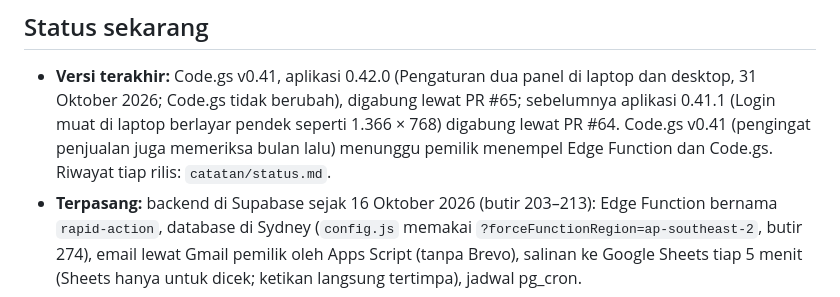
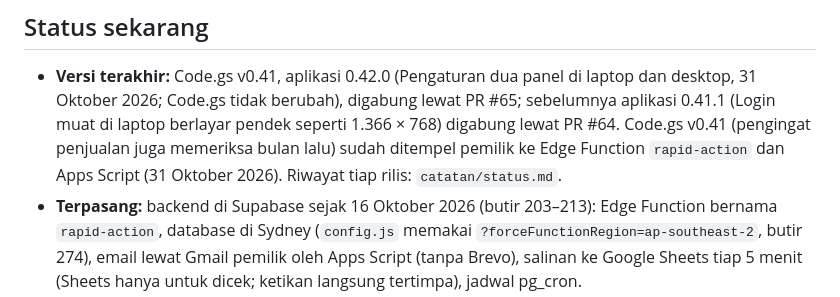
Before and after one commit to lokadhana11-lang/inventoryku, a Markdown page: CLAUDE.md, the part around the change. GitHub-like rendering.

Commit message:
Status: Code.gs v0.41 sudah ditempel ke Edge Function dan Apps Script
Co-Authored-By: Claude Opus 5.5 <noreply@anthropic.com>
Claude-Session: https://claude.ai/code/session_01MorvTkc81GoBib77vf4rxK

```diff
--- a/CLAUDE.md
+++ b/CLAUDE.md
@@ -117,8 +117,8 @@ sistem yang berlaku. Hal yang tidak diatur: pilih yang paling sederhana dan cata
 
 - **Versi terakhir:** Code.gs v0.41, aplikasi 0.42.0 (Pengaturan dua panel di laptop dan desktop, 31 Oktober 2026; Code.gs tidak
   berubah), digabung lewat PR #65; sebelumnya aplikasi 0.41.1 (Login muat di laptop berlayar pendek seperti 1.366 × 768) digabung
-  lewat PR #64. Code.gs v0.41 (pengingat penjualan juga memeriksa bulan lalu) menunggu pemilik menempel Edge Function dan Code.gs.
-  Riwayat tiap rilis: `catatan/status.md`.
+  lewat PR #64. Code.gs v0.41 (pengingat penjualan juga memeriksa bulan lalu) sudah ditempel pemilik ke Edge Function `rapid-action`
+  dan Apps Script (31 Oktober 2026). Riwayat tiap rilis: `catatan/status.md`.
 - **Terpasang:** backend di Supabase sejak 16 Oktober 2026 (butir 203–213): Edge Function bernama `rapid-action`, database di
   Sydney (`config.js` memakai `?forceFunctionRegion=ap-southeast-2`, butir 274), email lewat Gmail pemilik oleh Apps Script (tanpa
   Brevo), salinan ke Google Sheets tiap 5 menit (Sheets hanya untuk dicek; ketikan langsung tertimpa), jadwal pg_cron.
```
Also changed, not shown: catatan/status.md (+1 -1 lines).
